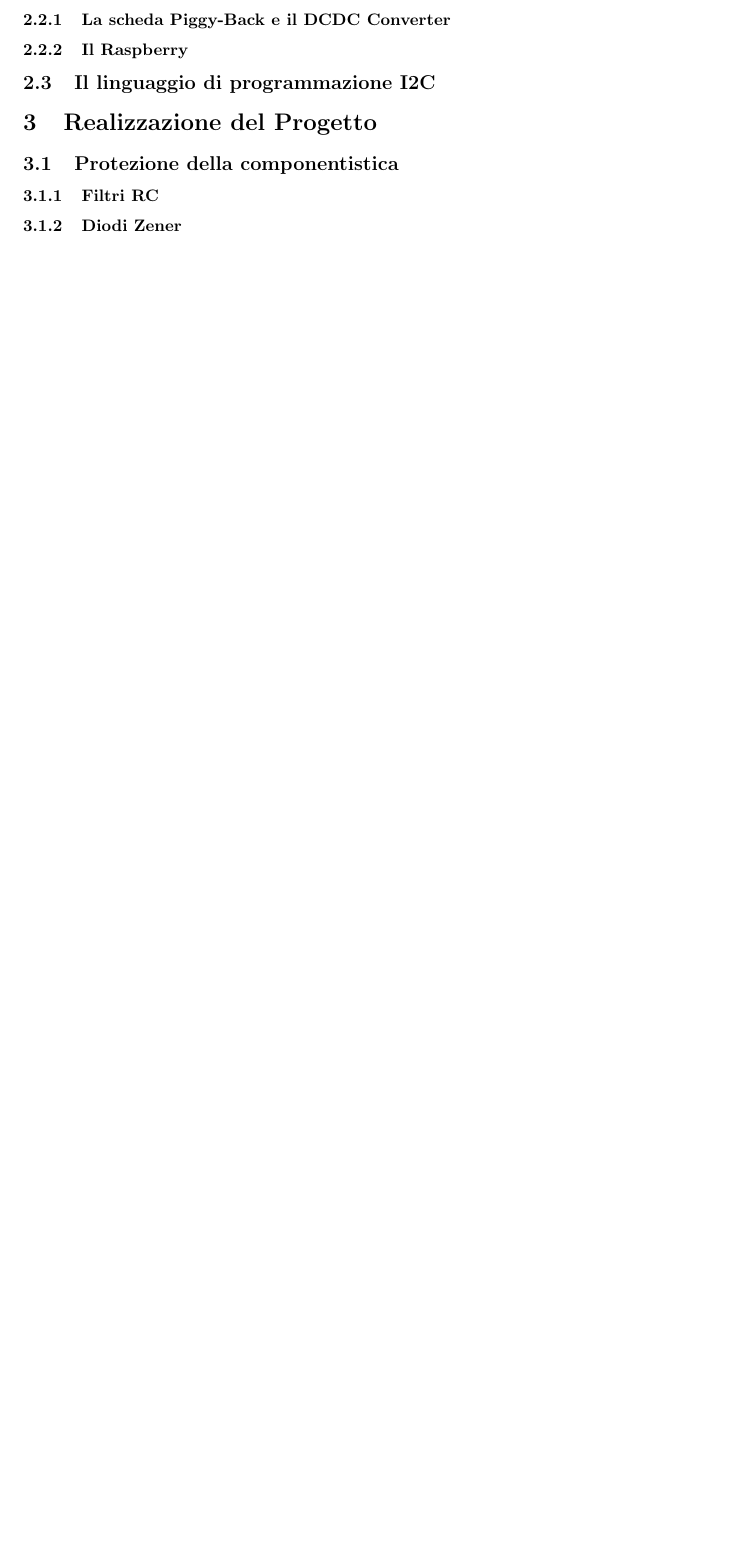
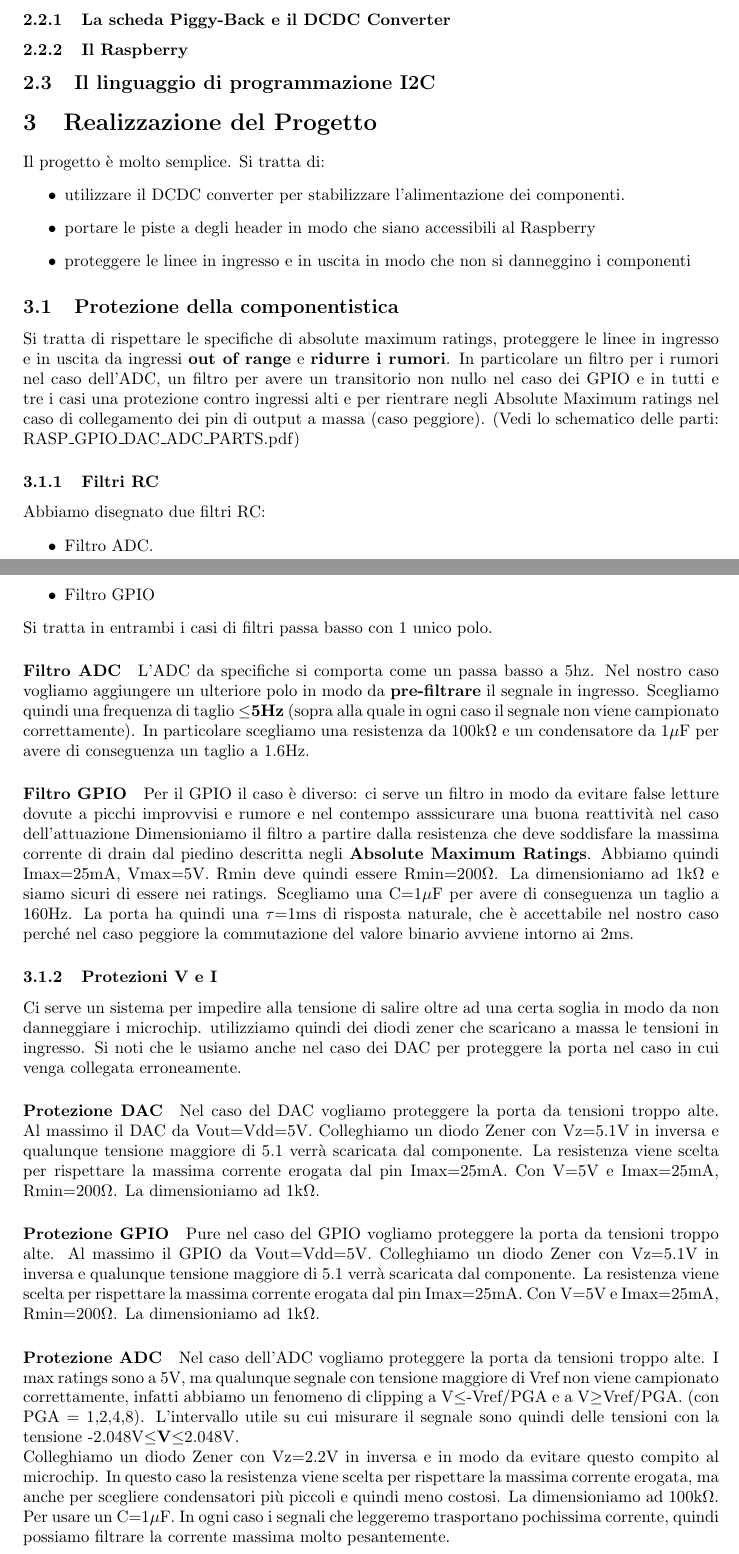
Before and after one commit to patrickpredella/SchedaGPIO, a LaTeX document (Tex/Tesina Elettro.tex): part of the page before the commit and two parts of pages 1 and 2 of 3 after it, the two joined at a grey line, cut so that both start at the same text, the shorter picture padded with empty space. Compiled offline with pdfLaTeX.

Commit message:
complete descriprions of filters and protections

```diff
--- a/Tex/Tesina Elettro.tex
+++ b/Tex/Tesina Elettro.tex
@@ -23,7 +23,7 @@
 \renewcommand{\cftsecfont}{\rmfamily\mdseries\upshape}
 
 
-\title{Un titolo intelligente}
+\title{ADC DAC GPIO Board for Raspberry}
 \author{Patrick Predella MAT, Federico D'Eredità 151646 }
 \date{}
 
@@ -61,13 +61,50 @@
 	% Breve cenno sull'I2C che viene usato per la comunicazione con la circuiteria
 
 \section{Realizzazione del Progetto}
+		Il progetto è molto semplice. Si tratta di:
+		\begin{itemize}
+		        \item utilizzare il DCDC converter per stabilizzare l'alimentazione dei componenti.
+		        \item portare le piste a degli header in modo che siano accessibili al Raspberry
+		        \item proteggere le linee in ingresso e in uscita in modo che non si danneggino i componenti
+		\end{itemize}
 
 	\subsection{Protezione della componentistica}
+		Si tratta di rispettare le specifiche di absolute maximum ratings, proteggere le linee in ingresso e in uscita da ingressi \textbf{out of range} e \textbf{ridurre i rumori}.
+		In particolare un filtro per i rumori nel caso dell'ADC, un filtro per avere un transitorio non nullo nel caso dei GPIO e in tutti e tre i casi una protezione contro ingressi alti e per rientrare negli Absolute Maximum ratings nel caso di collegamento dei pin di output a massa (caso peggiore).
+		(Vedi lo schematico delle parti: RASP\_GPIO\_DAC\_ADC\_PARTS.pdf)
 		\subsubsection{Filtri RC}
-
-		\subsubsection{Diodi Zener}
-
-	\subsection{Schemda elettrico d'assemblaggio}
+		Abbiamo disegnato due filtri RC:
+		\begin{itemize}
+		        \item Filtro ADC.
+		        \item Filtro GPIO
+		\end{itemize}
+		Si tratta in entrambi i casi di filtri passa basso con 1 unico polo.
+			\paragraph{Filtro ADC}
+				L'ADC da specifiche si comporta come un passa basso a 5hz. Nel nostro caso vogliamo aggiungere un ulteriore polo in modo da \textbf{pre-filtrare} il segnale in ingresso.
+				Scegliamo quindi una frequenza di taglio \textbf{\(\le\)5Hz} (sopra alla quale in ogni caso il segnale non viene campionato correttamente).
+				In particolare scegliamo una resistenza da 100k\(\Omega\) e un condensatore da 1\(\mu\)F per avere di conseguenza un taglio a 1.6Hz.
+			\paragraph{Filtro GPIO}
+				Per il GPIO il caso è diverso: ci serve un filtro in modo da evitare false letture dovute a picchi improvvisi e rumore e nel contempo asssicurare una buona reattività nel caso dell'attuazione
+				Dimensioniamo il filtro a partire dalla resistenza che deve soddisfare la massima corrente di drain dal piedino descritta negli \textbf{Absolute Maximum Ratings}.
+				Abbiamo quindi Imax=25mA, Vmax=5V. Rmin deve quindi essere Rmin=200\(\Omega\). La dimensioniamo ad 1k\(\Omega\) e siamo sicuri di essere nei ratings.
+				Scegliamo una C=1\(\mu\)F per avere di conseguenza un taglio a 160Hz. La porta ha quindi una \(\tau\)=1ms di risposta naturale, che è accettabile nel nostro caso perché nel caso peggiore la commutazione del valore binario avviene intorno ai 2ms.
+		\subsubsection{Protezioni V e I}
+		Ci serve un sistema per impedire alla tensione di salire oltre ad una certa soglia in modo da non danneggiare i microchip. utilizziamo quindi dei diodi zener che scaricano a massa le tensioni in ingresso.
+		Si noti che le usiamo anche nel caso dei DAC per proteggere la porta nel caso in cui venga collegata erroneamente.
+			\paragraph{Protezione DAC}
+				Nel caso del DAC vogliamo proteggere la porta da tensioni troppo alte. Al massimo il DAC da Vout=Vdd=5V. Colleghiamo un diodo Zener con Vz=5.1V in inversa e qualunque tensione maggiore di 5.1 verrà scaricata dal componente.
+				La resistenza viene scelta per rispettare la massima corrente erogata dal pin Imax=25mA. Con V=5V e Imax=25mA, Rmin=200\(\Omega\). La dimensioniamo ad 1k\(\Omega\).
+			\paragraph{Protezione GPIO}
+				Pure nel caso del GPIO vogliamo proteggere la porta da tensioni troppo alte. Al massimo il GPIO da Vout=Vdd=5V. Colleghiamo un diodo Zener con Vz=5.1V in inversa e qualunque tensione maggiore di 5.1 verrà scaricata dal componente.
+				La resistenza viene scelta per rispettare la massima corrente erogata dal pin Imax=25mA. Con V=5V e Imax=25mA, Rmin=200\(\Omega\). La dimensioniamo ad 1k\(\Omega\).
+			\paragraph{Protezione ADC}
+				Nel caso dell'ADC vogliamo proteggere la porta da tensioni troppo alte. I max ratings sono a 5V, ma qualunque segnale con tensione maggiore di Vref non viene campionato correttamente,
+				infatti abbiamo un fenomeno di clipping a V\(\le\)-Vref/PGA e a V\(\ge\)Vref/PGA. (con PGA = 1,2,4,8).
+				L'intervallo utile su cui misurare il segnale sono quindi delle tensioni con la tensione -2.048V\(\le\)\textbf{V}\(\le\)2.048V.\\
+				Colleghiamo un diodo Zener con Vz=2.2V in inversa e in modo da evitare questo compito al microchip.
+				In questo caso la resistenza viene scelta per rispettare la massima corrente erogata, ma anche per scegliere condensatori più piccoli e quindi meno costosi.
+				La dimensioniamo ad 100k\(\Omega\). Per usare un C=1\(\mu\)F. In ogni caso i segnali che leggeremo trasportano pochissima corrente, quindi possiamo filtrare la corrente massima molto pesantemente.
+	\subsection{Schema elettrico d'assemblaggio}
 
 
 
```
Also changed, not shown: Tex/Tesina Elettro.pdf, Tex/Tesina Elettro.tex (8 more changed lines), 4 other files.
